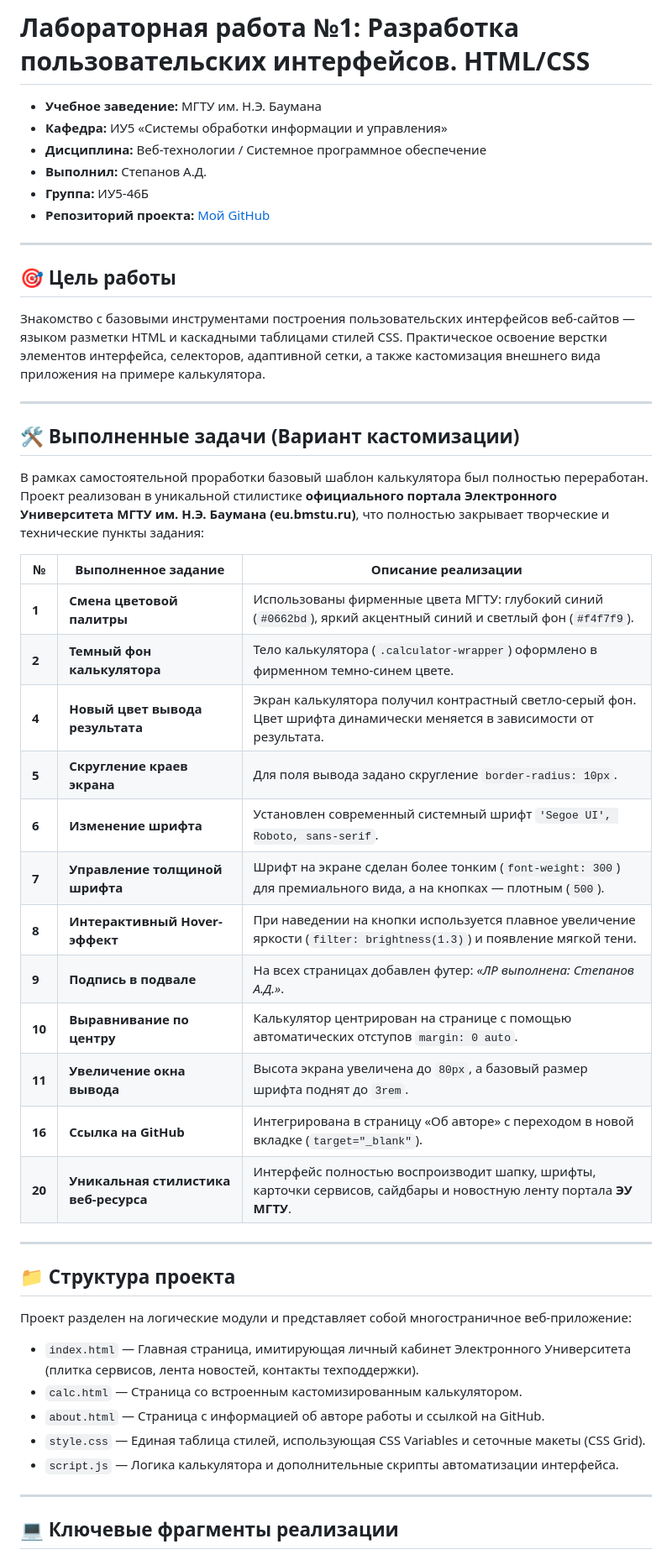
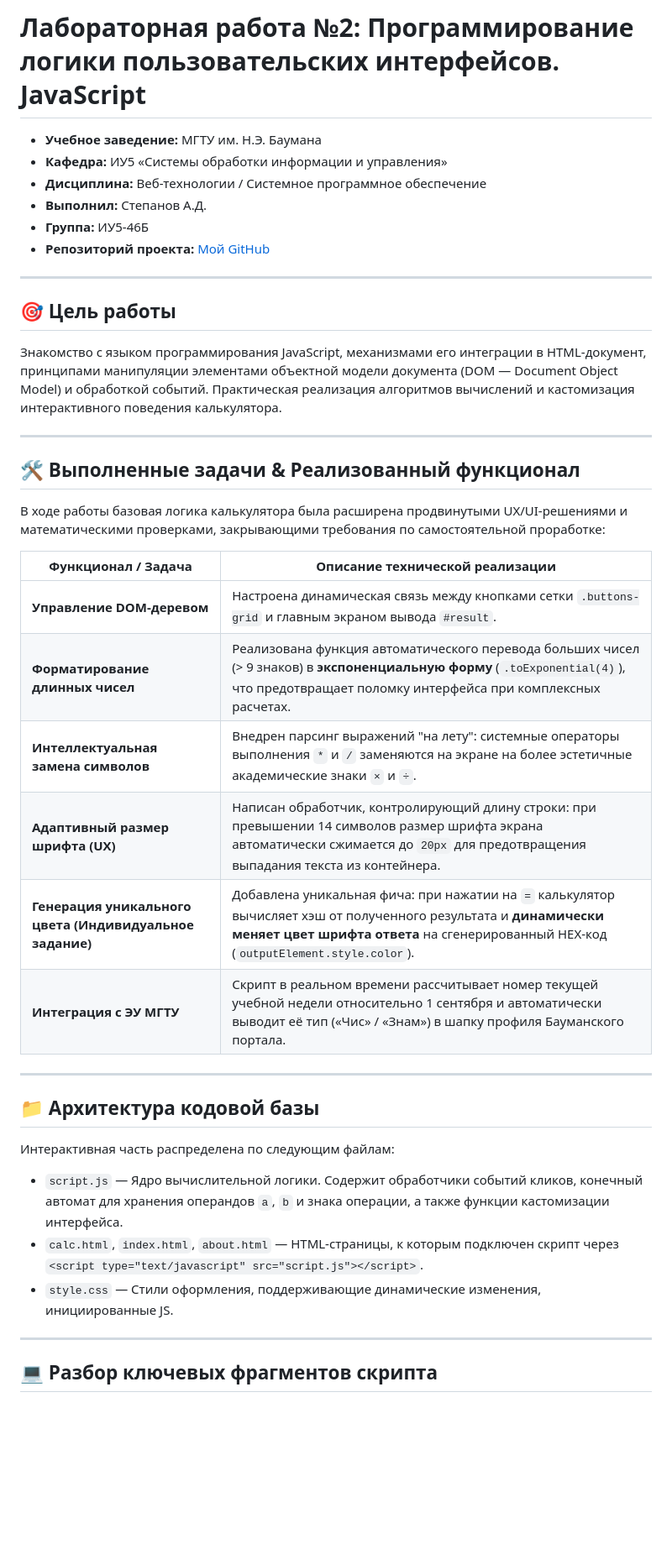
Before and after one commit to WinPoohy/PNA2026, a Markdown page: README.md, the part around one of its changes. Shown at 84% size. Drawn GitHub-style; blank space fills up the shorter version.

```diff
--- a/README.md
+++ b/README.md
@@ -1,4 +1,4 @@
-# Лабораторная работа №1: Разработка пользовательских интерфейсов. HTML/CSS
+# Лабораторная работа №2: Программирование логики пользовательских интерфейсов. JavaScript
 
 * **Учебное заведение:** МГТУ им. Н.Э. Баумана
 * **Кафедра:** ИУ5 «Системы обработки информации и управления»
@@ -10,42 +10,33 @@
 ---
 
 ## 🎯 Цель работы
-Знакомство с базовыми инструментами построения пользовательских интерфейсов веб-сайтов — языком разметки HTML и каскадными таблицами стилей CSS. Практическое освоение верстки элементов интерфейса, селекторов, адаптивной сетки, а также кастомизация внешнего вида приложения на примере калькулятора.
+Знакомство с языком программирования JavaScript, механизмами его интеграции в HTML-документ, принципами манипуляции элементами объектной модели документа (DOM — Document Object Model) и обработкой событий. Практическая реализация алгоритмов вычислений и кастомизация интерактивного поведения калькулятора.
 
 ---
 
-## 🛠️ Выполненные задачи (Вариант кастомизации)
+## 🛠️ Выполненные задачи & Реализованный функционал
 
-В рамках самостоятельной проработки базовый шаблон калькулятора был полностью переработан. Проект реализован в уникальной стилистике **официального портала Электронного Университета МГТУ им. Н.Э. Баумана (eu.bmstu.ru)**, что полностью закрывает творческие и технические пункты задания:
+В ходе работы базовая логика калькулятора была расширена продвинутыми UX/UI-решениями и математическими проверками, закрывающими требования по самостоятельной проработке:
 
-| № | Выполненное задание | Описание реализации |
-|---|---------------------|---------------------|
-| **1** | **Смена цветовой палитры** | Использованы фирменные цвета МГТУ: глубокий синий (`#0662bd`), яркий акцентный синий и светлый фон (`#f4f7f9`). |
-| **2** | **Темный фон калькулятора** | Тело калькулятора (`.calculator-wrapper`) оформлено в фирменном темно-синем цвете. |
-| **4** | **Новый цвет вывода результата** | Экран калькулятора получил контрастный светло-серый фон. Цвет шрифта динамически меняется в зависимости от результата. |
-| **5** | **Скругление краев экрана** | Для поля вывода задано скругление `border-radius: 10px`. |
-| **6** | **Изменение шрифта** | Установлен современный системный шрифт `'Segoe UI', Roboto, sans-serif`. |
-| **7** | **Управление толщиной шрифта** | Шрифт на экране сделан более тонким (`font-weight: 300`) для премиального вида, а на кнопках — плотным (`500`). |
-| **8** | **Интерактивный Hover-эффект** | При наведении на кнопки используется плавное увеличение яркости (`filter: brightness(1.3)`) и появление мягкой тени. |
-| **9** | **Подпись в подвале** | На всех страницах добавлен футер: *«ЛР выполнена: Степанов А.Д.»*. |
-| **10**| **Выравнивание по центру** | Калькулятор центрирован на странице с помощью автоматических отступов `margin: 0 auto`. |
-| **11**| **Увеличение окна вывода** | Высота экрана увеличена до `80px`, а базовый размер шрифта поднят до `3rem`. |
-| **16**| **Ссылка на GitHub** | Интегрирована в страницу «Об авторе» с переходом в новой вкладке (`target="_blank"`). |
-| **20**| **Уникальная стилистика веб-ресурса** | Интерфейс полностью воспроизводит шапку, шрифты, карточки сервисов, сайдбары и новостную ленту портала **ЭУ МГТУ**. |
+| Функционал / Задача | Описание технической реализации |
+|---|---------------------|
+| **Управление DOM-деревом** | Настроена динамическая связь между кнопками сетки `.buttons-grid` и главным экраном вывода `#result`. |
+| **Форматирование длинных чисел** | Реализована функция автоматического перевода больших чисел (> 9 знаков) в **экспоненциальную форму** (`.toExponential(4)`), что предотвращает поломку интерфейса при комплексных расчетах. |
+| **Интеллектуальная замена символов** | Внедрен парсинг выражений "на лету": системные операторы выполнения `*` и `/` заменяются на экране на более эстетичные академические знаки `×` и `÷`. |
+| **Адаптивный размер шрифта (UX)** | Написан обработчик, контролирующий длину строки: при превышении 14 символов размер шрифта экрана автоматически сжимается до `20px` для предотвращения выпадания текста из контейнера. |
+| **Генерация уникального цвета (Индивидуальное задание)** | Добавлена уникальная фича: при нажатии на `=` калькулятор вычисляет хэш от полученного результата и **динамически меняет цвет шрифта ответа** на сгенерированный HEX-код (`outputElement.style.color`). |
+| **Интеграция с ЭУ МГТУ** | Скрипт в реальном времени рассчитывает номер текущей учебной недели относительно 1 сентября и автоматически выводит её тип («Чис» / «Знам») в шапку профиля Бауманского портала. |
 
 ---
 
-## 📁 Структура проекта
+## 📁 Архитектура кодовой базы
 
-Проект разделен на логические модули и представляет собой многостраничное веб-приложение:
-
-* `index.html` — Главная страница, имитирующая личный кабинет Электронного Университета (плитка сервисов, лента новостей, контакты техподдержки).
-* `calc.html` — Страница со встроенным кастомизированным калькулятором.
-* `about.html` — Страница с информацией об авторе работы и ссылкой на GitHub.
-* `style.css` — Единая таблица стилей, использующая CSS Variables и сеточные макеты (CSS Grid).
-* `script.js` — Логика калькулятора и дополнительные скрипты автоматизации интерфейса.
+Интерактивная часть распределена по следующим файлам:
+* `script.js` — Ядро вычислительной логики. Содержит обработчики событий кликов, конечный автомат для хранения операндов `a`, `b` и знака операции, а также функции кастомизации интерфейса.
+* `calc.html`, `index.html`, `about.html` — HTML-страницы, к которым подключен скрипт через `<script type="text/javascript" src="script.js"></script>`.
+* `style.css` — Стили оформления, поддерживающие динамические изменения, инициированные JS.
 
 ---
 
-## 💻 Ключевые фрагменты реализации
+## 💻 Разбор ключевых фрагментов скрипта
 
```
Also changed, not shown: other parts of README.md (+21 -20 lines).
